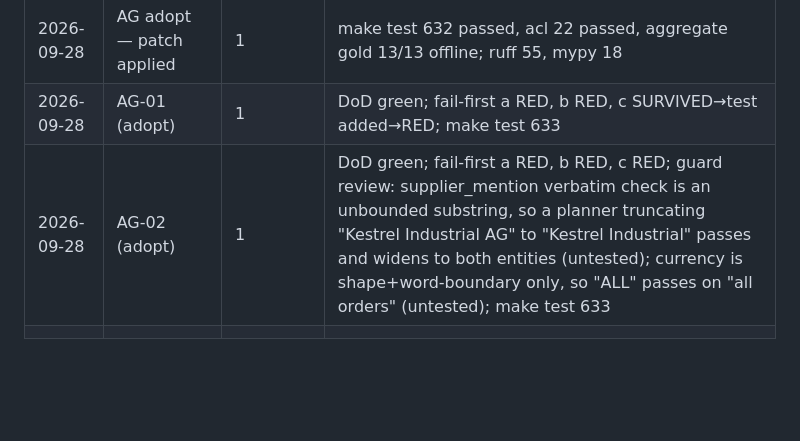
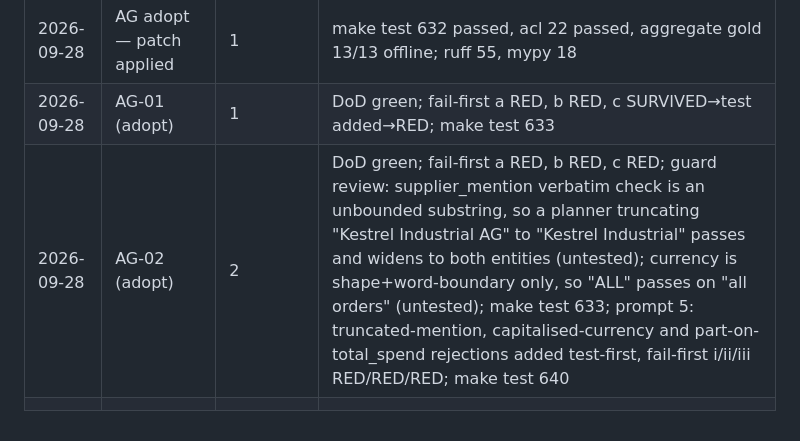
Before and after one commit to pauldebdeep9/Document-Intelligence, a Markdown page: docs/WBS-AGG.md, the part around the change. GitHub-like rendering; blank space fills up the shorter version.

Commit message:
AG-02: log review follow-up

```diff
--- a/docs/WBS-AGG.md
+++ b/docs/WBS-AGG.md
@@ -661,5 +661,5 @@ conda run -n Sai2608 make slice                                        # AG-10,
 | 2026-09-28 | AG-00 preflight | 2 | Sai2608 editable install repointed from the removed BabaKoreDao path; baselines: make test 561 passed, acl 16, ruff 55, mypy 18 errors in 8 files; patch --check clean |
 | 2026-09-28 | AG adopt — patch applied | 1 | make test 632 passed, acl 22 passed, aggregate gold 13/13 offline; ruff 55, mypy 18 |
 | 2026-09-28 | AG-01 (adopt) | 1 | DoD green; fail-first a RED, b RED, c SURVIVED→test added→RED; make test 633 |
-| 2026-09-28 | AG-02 (adopt) | 1 | DoD green; fail-first a RED, b RED, c RED; guard review: supplier_mention verbatim check is an unbounded substring, so a planner truncating "Kestrel Industrial AG" to "Kestrel Industrial" passes and widens to both entities (untested); currency is shape+word-boundary only, so "ALL" passes on "all orders" (untested); make test 633 |
+| 2026-09-28 | AG-02 (adopt) | 2 | DoD green; fail-first a RED, b RED, c RED; guard review: supplier_mention verbatim check is an unbounded substring, so a planner truncating "Kestrel Industrial AG" to "Kestrel Industrial" passes and widens to both entities (untested); currency is shape+word-boundary only, so "ALL" passes on "all orders" (untested); make test 633; prompt 5: truncated-mention, capitalised-currency and part-on-total_spend rejections added test-first, fail-first i/ii/iii RED/RED/RED; make test 640 |
 | | | | |
```
